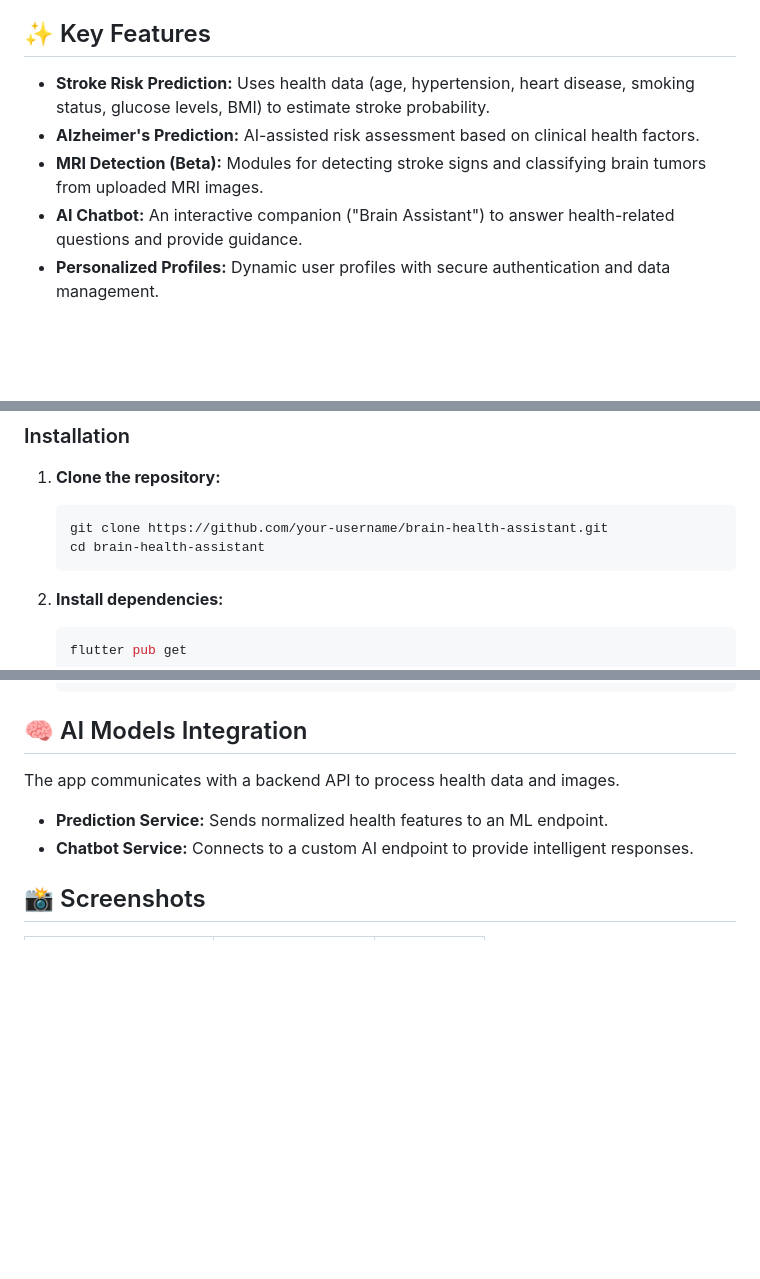
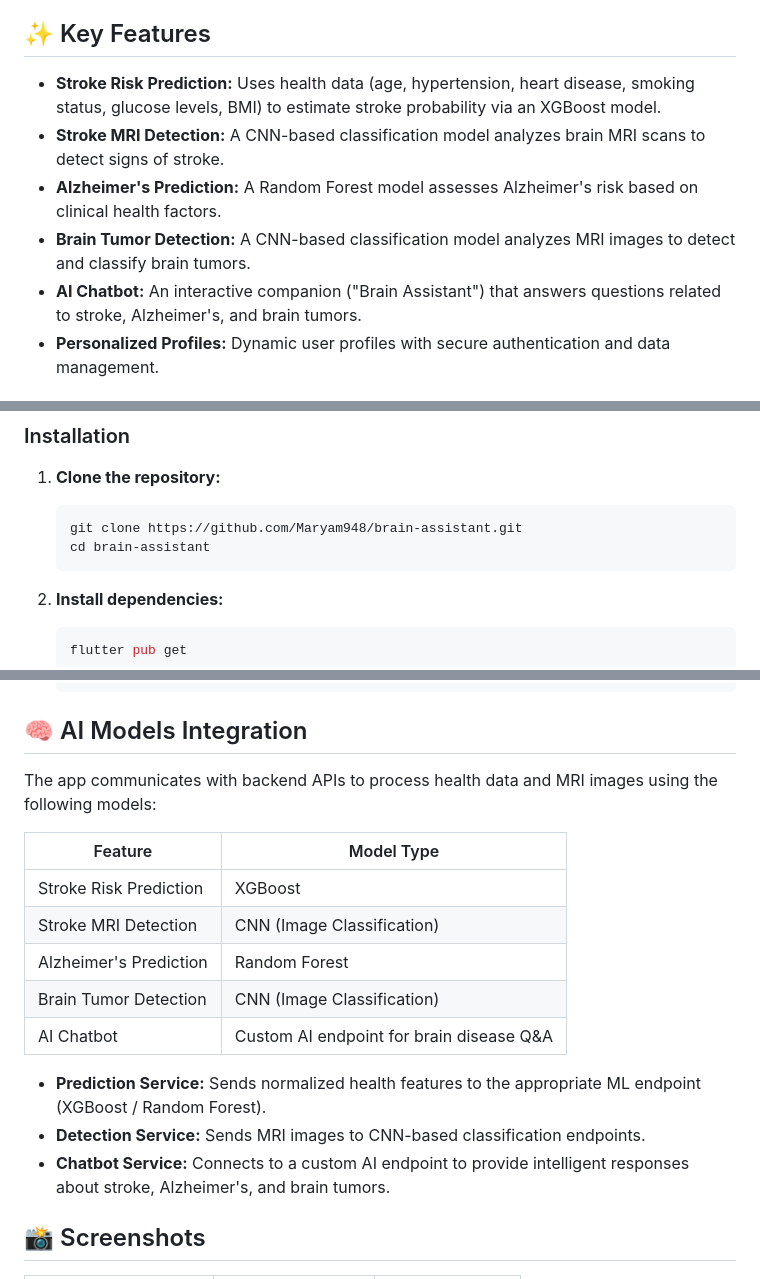
Before and after one commit to Maryam948/brain-assistant, a Markdown page: README.md, 3 parts joined by grey strips. Rendered like a GitHub page; blank space fills up the shorter version.

Commit message:
Revise README with updated features and models
Updated key features and AI models integration in README.

````diff
--- a/README.md
+++ b/README.md
@@ -4,10 +4,11 @@ Brain Health Assistant is a comprehensive Flutter-based mobile application desig
 
 ## ✨ Key Features
 
-* **Stroke Risk Prediction:** Uses health data (age, hypertension, heart disease, smoking status, glucose levels, BMI) to estimate stroke probability.
-* **Alzheimer's Prediction:** AI-assisted risk assessment based on clinical health factors.
-* **MRI Detection (Beta):** Modules for detecting stroke signs and classifying brain tumors from uploaded MRI images.
-* **AI Chatbot:** An interactive companion ("Brain Assistant") to answer health-related questions and provide guidance.
+* **Stroke Risk Prediction:** Uses health data (age, hypertension, heart disease, smoking status, glucose levels, BMI) to estimate stroke probability via an XGBoost model.
+* **Stroke MRI Detection:** A CNN-based classification model analyzes brain MRI scans to detect signs of stroke.
+* **Alzheimer's Prediction:** A Random Forest model assesses Alzheimer's risk based on clinical health factors.
+* **Brain Tumor Detection:** A CNN-based classification model analyzes MRI images to detect and classify brain tumors.
+* **AI Chatbot:** An interactive companion ("Brain Assistant") that answers questions related to stroke, Alzheimer's, and brain tumors.
 * **Personalized Profiles:** Dynamic user profiles with secure authentication and data management.
 
 ## 🚀 Tech Stack
@@ -44,8 +45,8 @@ lib/
 
 1. **Clone the repository:**
    ```bash
-   git clone https://github.com/your-username/brain-health-assistant.git
-   cd brain-health-assistant
+   git clone https://github.com/Maryam948/brain-assistant.git
+   cd brain-assistant
    ```
 
 2. **Install dependencies:**
@@ -63,10 +64,19 @@ lib/
 
 ## 🧠 AI Models Integration
 
-The app communicates with a backend API to process health data and images.
+The app communicates with backend APIs to process health data and MRI images using the following models:
 
-* **Prediction Service:** Sends normalized health features to an ML endpoint.
-* **Chatbot Service:** Connects to a custom AI endpoint to provide intelligent responses.
+| Feature | Model Type |
+|---|---|
+| Stroke Risk Prediction | XGBoost |
+| Stroke MRI Detection | CNN (Image Classification) |
+| Alzheimer's Prediction | Random Forest |
+| Brain Tumor Detection | CNN (Image Classification) |
+| AI Chatbot | Custom AI endpoint for brain disease Q&A |
+
+* **Prediction Service:** Sends normalized health features to the appropriate ML endpoint (XGBoost / Random Forest).
+* **Detection Service:** Sends MRI images to CNN-based classification endpoints.
+* **Chatbot Service:** Connects to a custom AI endpoint to provide intelligent responses about stroke, Alzheimer's, and brain tumors.
 
 ## 📸 Screenshots
 
````
Also changed, not shown: other parts of README.md (+3 -2 lines).
